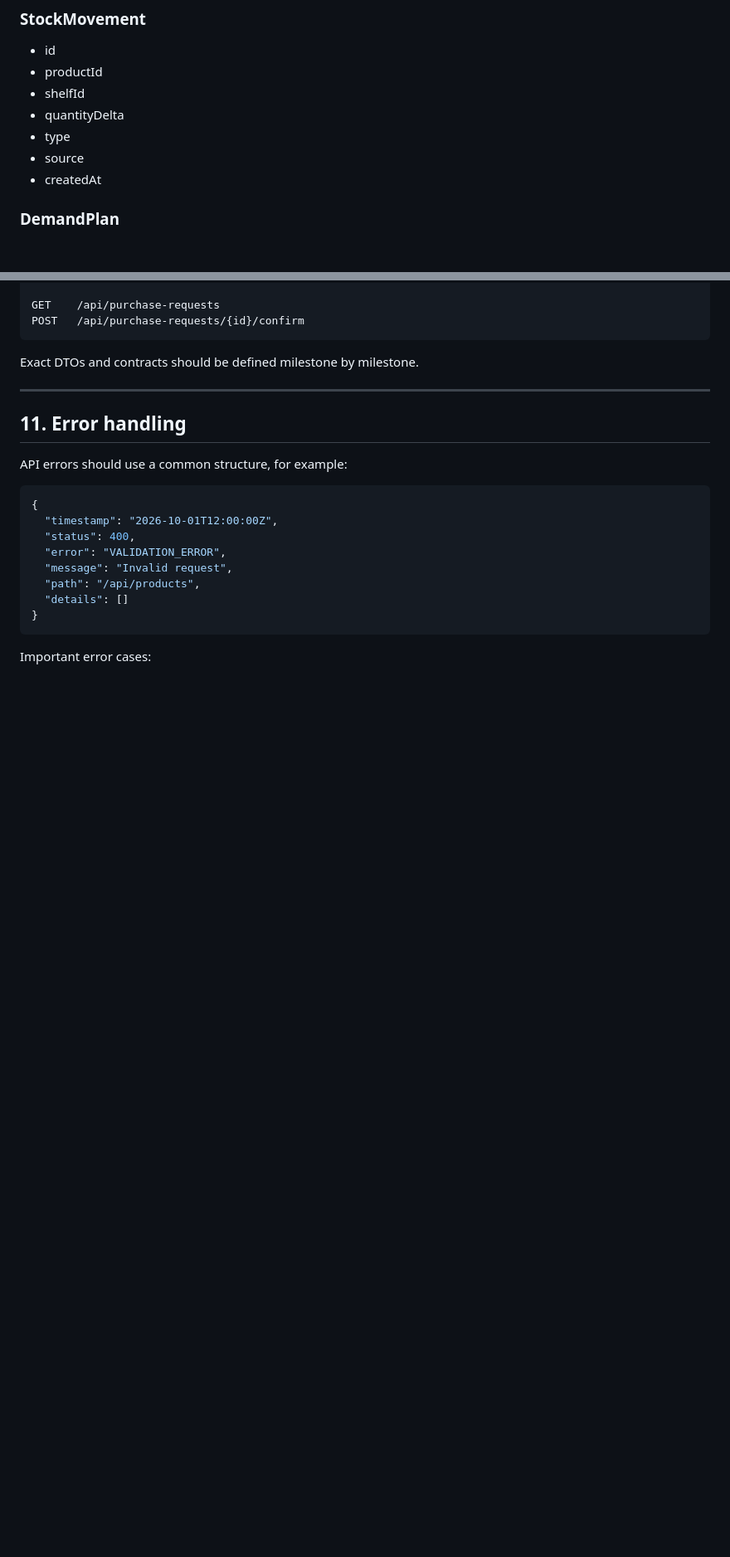
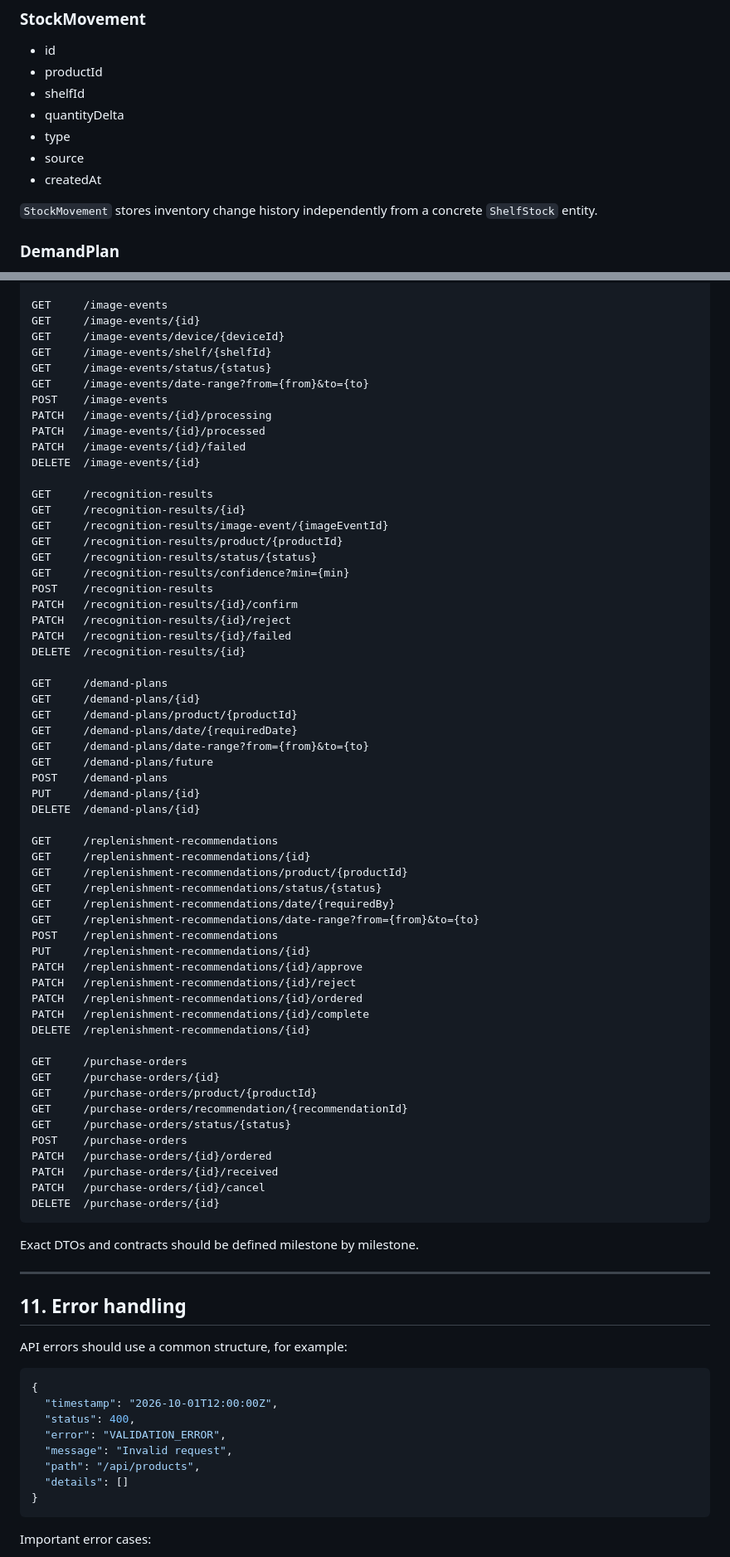
Before and after one commit to Skri1l/Smart-Warehouse, a Markdown page: Documentation/PROJECT_DOCUMENTATION.md, 2 parts joined by grey strips. Shown at 83% size. GitHub-like rendering; blank space fills up the shorter version.

````diff
--- a/Documentation/PROJECT_DOCUMENTATION.md
+++ b/Documentation/PROJECT_DOCUMENTATION.md
@@ -357,6 +365,8 @@ Shelf Camera + Controller
 - type
 - source
 - createdAt
+
+`StockMovement` stores inventory change history independently from a concrete `ShelfStock` entity.
 
 ### DemandPlan
 
@@ -458,6 +504,62 @@ PATCH  /api/replenishment/recommendations/{id}
 
-GET    /api/purchase-requests
-POST   /api/purchase-requests/{id}/confirm
+GET     /image-events
+GET     /image-events/{id}
+GET     /image-events/device/{deviceId}
+GET     /image-events/shelf/{shelfId}
+GET     /image-events/status/{status}
+GET     /image-events/date-range?from={from}&to={to}
+POST    /image-events
+PATCH   /image-events/{id}/processing
+PATCH   /image-events/{id}/processed
+PATCH   /image-events/{id}/failed
+DELETE  /image-events/{id}
+
+GET     /recognition-results
+GET     /recognition-results/{id}
+GET     /recognition-results/image-event/{imageEventId}
+GET     /recognition-results/product/{productId}
+GET     /recognition-results/status/{status}
+GET     /recognition-results/confidence?min={min}
+POST    /recognition-results
+PATCH   /recognition-results/{id}/confirm
+PATCH   /recognition-results/{id}/reject
+PATCH   /recognition-results/{id}/failed
+DELETE  /recognition-results/{id}
+
+GET     /demand-plans
+GET     /demand-plans/{id}
+GET     /demand-plans/product/{productId}
+GET     /demand-plans/date/{requiredDate}
+GET     /demand-plans/date-range?from={from}&to={to}
+GET     /demand-plans/future
+POST    /demand-plans
+PUT     /demand-plans/{id}
+DELETE  /demand-plans/{id}
+
+GET     /replenishment-recommendations
+GET     /replenishment-recommendations/{id}
+GET     /replenishment-recommendations/product/{productId}
+GET     /replenishment-recommendations/status/{status}
+GET     /replenishment-recommendations/date/{requiredBy}
+GET     /replenishment-recommendations/date-range?from={from}&to={to}
+POST    /replenishment-recommendations
+PUT     /replenishment-recommendations/{id}
+PATCH   /replenishment-recommendations/{id}/approve
+PATCH   /replenishment-recommendations/{id}/reject
+PATCH   /replenishment-recommendations/{id}/ordered
+PATCH   /replenishment-recommendations/{id}/complete
+DELETE  /replenishment-recommendations/{id}
+
+GET     /purchase-orders
+GET     /purchase-orders/{id}
+GET     /purchase-orders/product/{productId}
+GET     /purchase-orders/recommendation/{recommendationId}
+GET     /purchase-orders/status/{status}
+POST    /purchase-orders
+PATCH   /purchase-orders/{id}/ordered
+PATCH   /purchase-orders/{id}/received
+PATCH   /purchase-orders/{id}/cancel
+DELETE  /purchase-orders/{id}
 ```
 
 Exact DTOs and contracts should be defined milestone by milestone.
````
Also changed, not shown: other parts of Documentation/PROJECT_DOCUMENTATION.md (+81 -37 lines).
